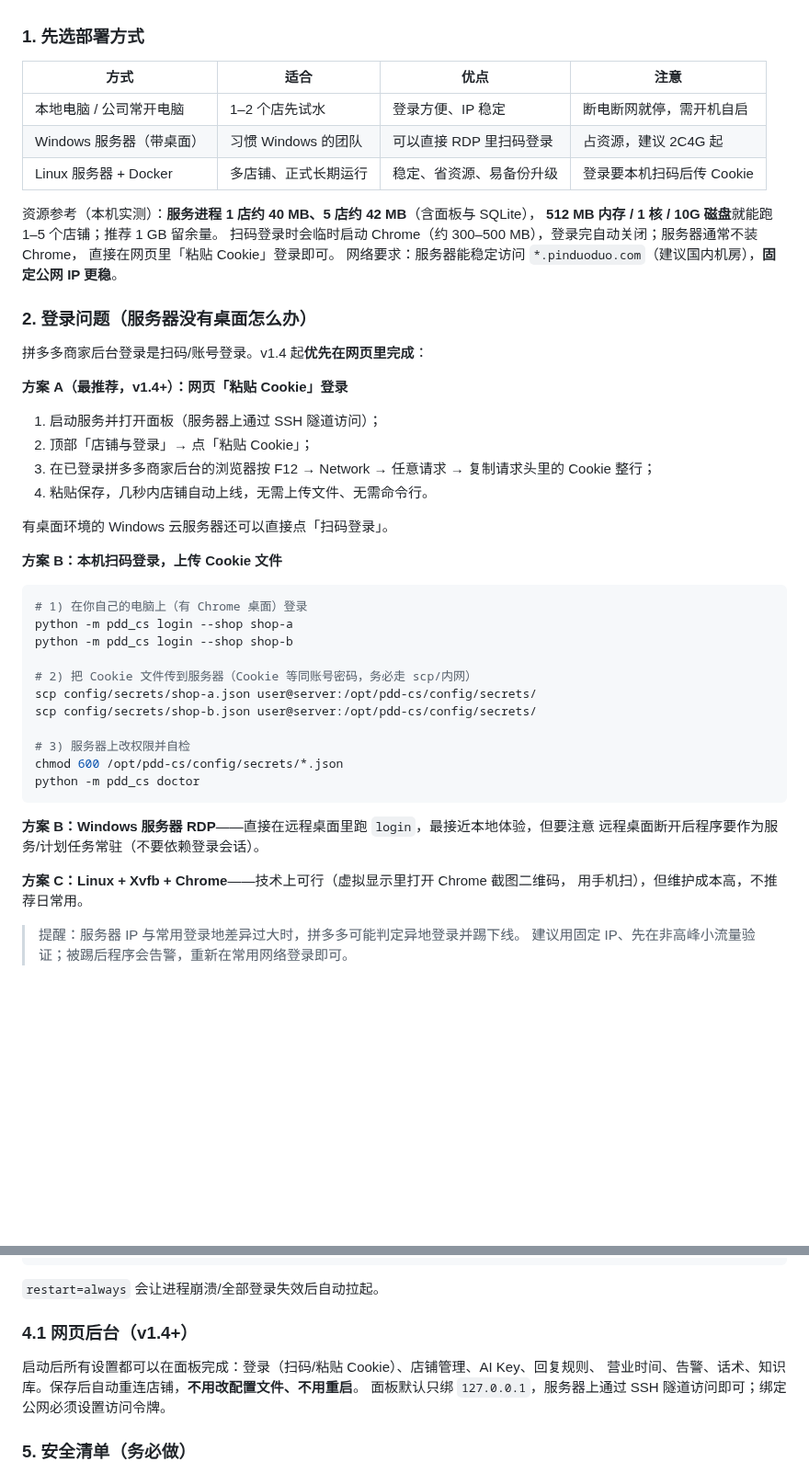
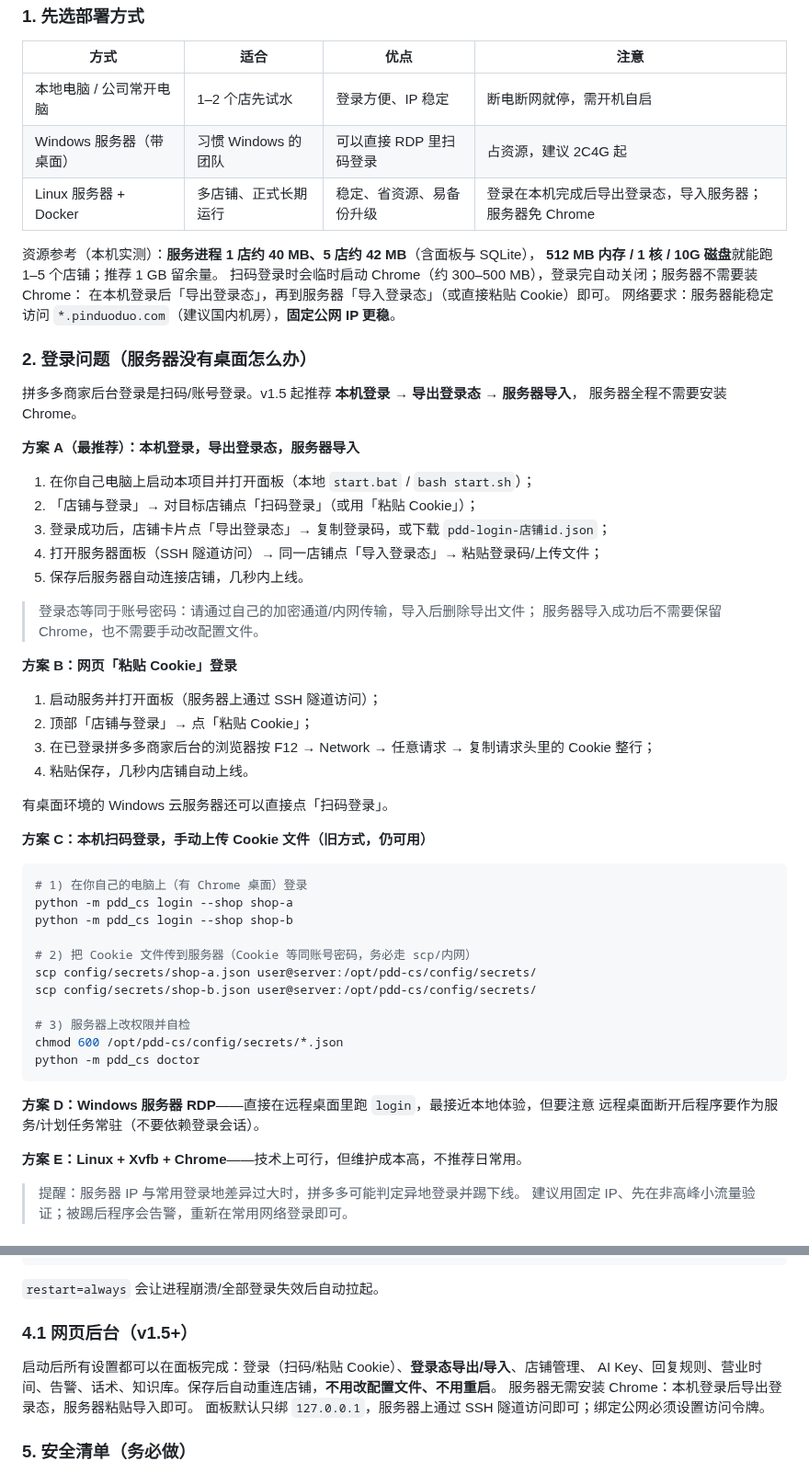
Before and after one commit to youdoufu-shuai/pdd-cs, a Markdown page: docs/deployment.md, 2 parts joined by grey strips. Shown at 92% size. Rendered like a GitHub page; blank space fills up the shorter version.

````diff
--- a/docs/deployment.md
+++ b/docs/deployment.md
@@ -124,28 +124,40 @@ monitor:
 | --- | --- | --- | --- |
 | 本地电脑 / 公司常开电脑 | 1–2 个店先试水 | 登录方便、IP 稳定 | 断电断网就停，需开机自启 |
 | Windows 服务器（带桌面） | 习惯 Windows 的团队 | 可以直接 RDP 里扫码登录 | 占资源，建议 2C4G 起 |
-| Linux 服务器 + Docker | 多店铺、正式长期运行 | 稳定、省资源、易备份升级 | 登录要本机扫码后传 Cookie |
+| Linux 服务器 + Docker | 多店铺、正式长期运行 | 稳定、省资源、易备份升级 | 登录在本机完成后导出登录态，导入服务器；服务器免 Chrome |
 
 资源参考（本机实测）：**服务进程 1 店约 40 MB、5 店约 42 MB**（含面板与 SQLite），
 **512 MB 内存 / 1 核 / 10G 磁盘**就能跑 1–5 个店铺；推荐 1 GB 留余量。
-扫码登录时会临时启动 Chrome（约 300–500 MB），登录完自动关闭；服务器通常不装 Chrome，
-直接在网页里「粘贴 Cookie」登录即可。
+扫码登录时会临时启动 Chrome（约 300–500 MB），登录完自动关闭；服务器不需要装 Chrome：
+在本机登录后「导出登录态」，再到服务器「导入登录态」（或直接粘贴 Cookie）即可。
 网络要求：服务器能稳定访问 `*.pinduoduo.com`（建议国内机房），**固定公网 IP 更稳**。
 
 ### 2. 登录问题（服务器没有桌面怎么办）
 
-拼多多商家后台登录是扫码/账号登录。v1.4 起**优先在网页里完成**：
+拼多多商家后台登录是扫码/账号登录。v1.5 起推荐 **本机登录 → 导出登录态 → 服务器导入**，
+服务器全程不需要安装 Chrome。
 
-**方案 A（最推荐，v1.4+）：网页「粘贴 Cookie」登录**
+**方案 A（最推荐）：本机登录，导出登录态，服务器导入**
+
+1. 在你自己电脑上启动本项目并打开面板（本地 `start.bat` / `bash start.sh`）；
+2. 「店铺与登录」→ 对目标店铺点「扫码登录」（或用「粘贴 Cookie」）；
+3. 登录成功后，店铺卡片点「导出登录态」→ 复制登录码，或下载 `pdd-login-店铺id.json`；
+4. 打开服务器面板（SSH 隧道访问）→ 同一店铺点「导入登录态」→ 粘贴登录码/上传文件；
+5. 保存后服务器自动连接店铺，几秒内上线。
+
+> 登录态等同于账号密码：请通过自己的加密通道/内网传输，导入后删除导出文件；
+> 服务器导入成功后不需要保留 Chrome，也不需要手动改配置文件。
+
+**方案 B：网页「粘贴 Cookie」登录**
 
 1. 启动服务并打开面板（服务器上通过 SSH 隧道访问）；
 2. 顶部「店铺与登录」→ 点「粘贴 Cookie」；
 3. 在已登录拼多多商家后台的浏览器按 F12 → Network → 任意请求 → 复制请求头里的 Cookie 整行；
-4. 粘贴保存，几秒内店铺自动上线，无需上传文件、无需命令行。
+4. 粘贴保存，几秒内店铺自动上线。
 
 有桌面环境的 Windows 云服务器还可以直接点「扫码登录」。
 
-**方案 B：本机扫码登录，上传 Cookie 文件**
+**方案 C：本机扫码登录，手动上传 Cookie 文件（旧方式，仍可用）**
 
 ```bash
 # 1) 在你自己的电脑上（有 Chrome 桌面）登录
@@ -161,11 +173,10 @@ chmod 600 /opt/pdd-cs/config/secrets/*.json
 python -m pdd_cs doctor
 ```
 
-**方案 B：Windows 服务器 RDP**——直接在远程桌面里跑 `login`，最接近本地体验，但要注意
+**方案 D：Windows 服务器 RDP**——直接在远程桌面里跑 `login`，最接近本地体验，但要注意
 远程桌面断开后程序要作为服务/计划任务常驻（不要依赖登录会话）。
 
-**方案 C：Linux + Xvfb + Chrome**——技术上可行（虚拟显示里打开 Chrome 截图二维码，
-用手机扫），但维护成本高，不推荐日常用。
+**方案 E：Linux + Xvfb + Chrome**——技术上可行，但维护成本高，不推荐日常用。
 
 > 提醒：服务器 IP 与常用登录地差异过大时，拼多多可能判定异地登录并踢下线。
 > 建议用固定 IP、先在非高峰小流量验证；被踢后程序会告警，重新在常用网络登录即可。
@@ -279,10 +290,11 @@ journalctl -u pdd-cs -f
 
 `restart=always` 会让进程崩溃/全部登录失效后自动拉起。
 
-### 4.1 网页后台（v1.4+）
+### 4.1 网页后台（v1.5+）
 
-启动后所有设置都可以在面板完成：登录（扫码/粘贴 Cookie）、店铺管理、AI Key、回复规则、
-营业时间、告警、话术、知识库。保存后自动重连店铺，**不用改配置文件、不用重启**。
+启动后所有设置都可以在面板完成：登录（扫码/粘贴 Cookie）、**登录态导出/导入**、店铺管理、
+AI Key、回复规则、营业时间、告警、话术、知识库。保存后自动重连店铺，**不用改配置文件、不用重启**。
+服务器无需安装 Chrome：本机登录后导出登录态，服务器粘贴导入即可。
 面板默认只绑 `127.0.0.1`，服务器上通过 SSH 隧道访问即可；绑定公网必须设置访问令牌。
 
 ### 5. 安全清单（务必做）
````
Also changed, not shown: README.md (+16 -9 lines), docs/beginner.md (+12 -1 lines), docs/admin-export.png (added), docs/admin-shops.png, 8 other files.
